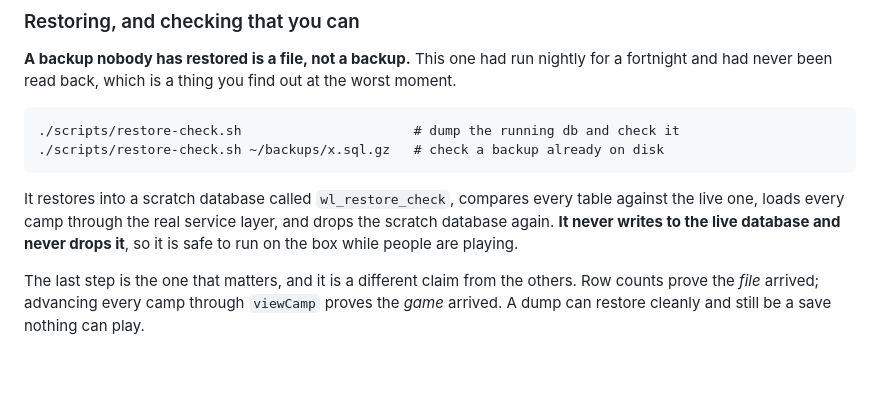
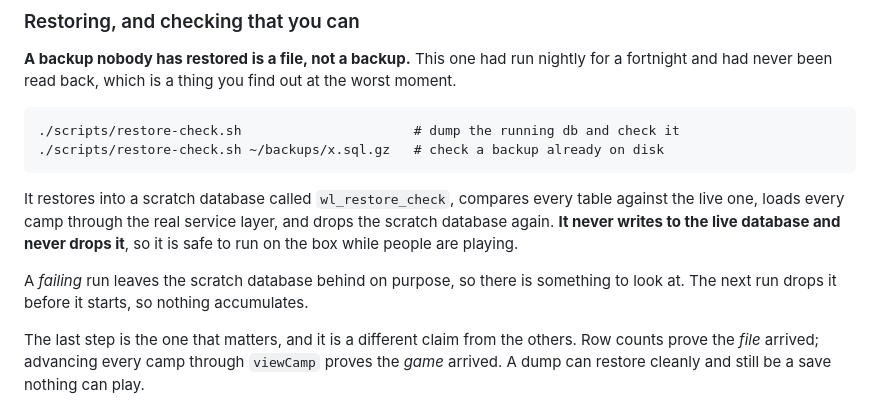
Before and after one commit to Hansert2/wasteland, a Markdown page: docs/DEPLOYING.md, the part around the change. Rendered like a GitHub page; blank space fills up the shorter version.

Commit message:
Say what a failed restore check leaves behind
It drops the scratch database on success and keeps it on failure, so there is something
to look at when the answer is bad. The next run drops it before starting, so nothing
accumulates — but a reader who found one lying around would reasonably wonder.

Co-Authored-By: Claude Opus 5 <noreply@anthropic.com>

```diff
--- a/docs/DEPLOYING.md
+++ b/docs/DEPLOYING.md
@@ -189,6 +189,9 @@ against the live one, loads every camp through the real service layer, and drops
 scratch database again. **It never writes to the live database and never drops it**, so it
 is safe to run on the box while people are playing.
 
+A *failing* run leaves the scratch database behind on purpose, so there is something to
+look at. The next run drops it before it starts, so nothing accumulates.
+
 The last step is the one that matters, and it is a different claim from the others. Row
 counts prove the *file* arrived; advancing every camp through `viewCamp` proves the *game*
 arrived. A dump can restore cleanly and still be a save nothing can play.
```
